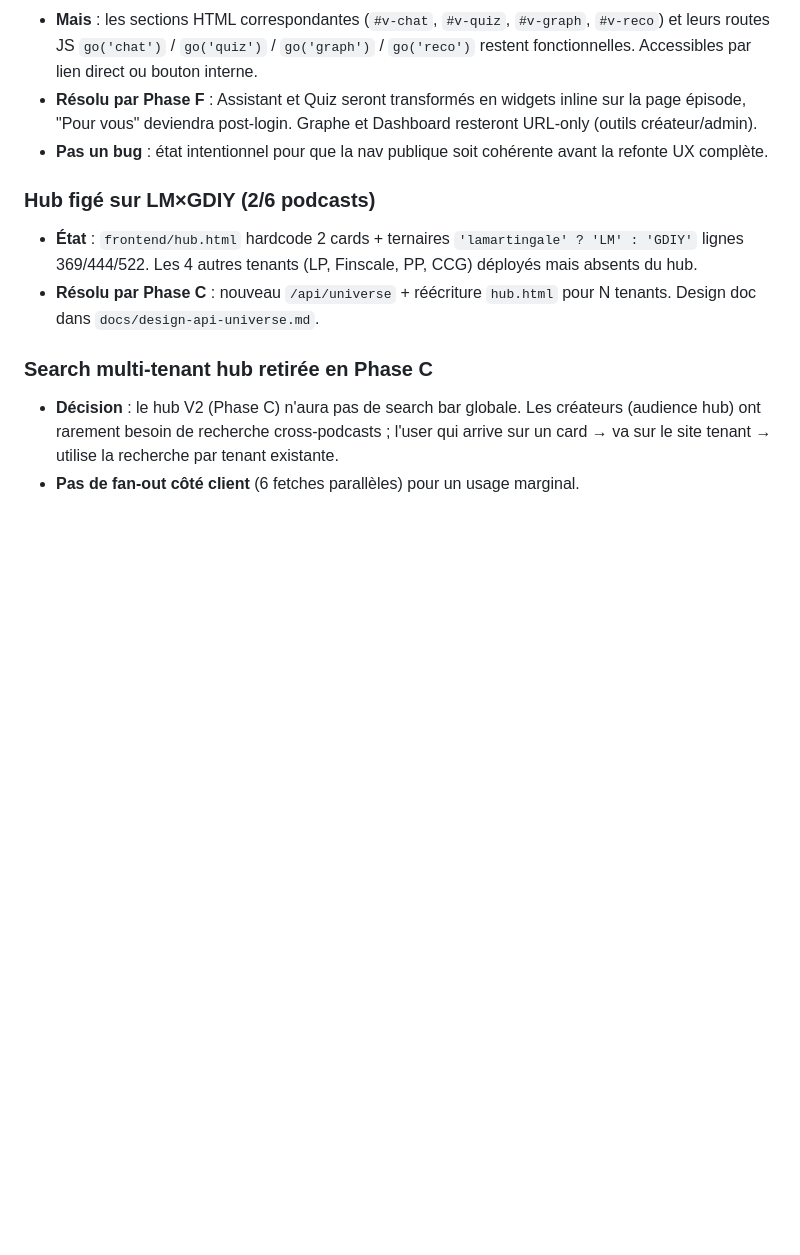
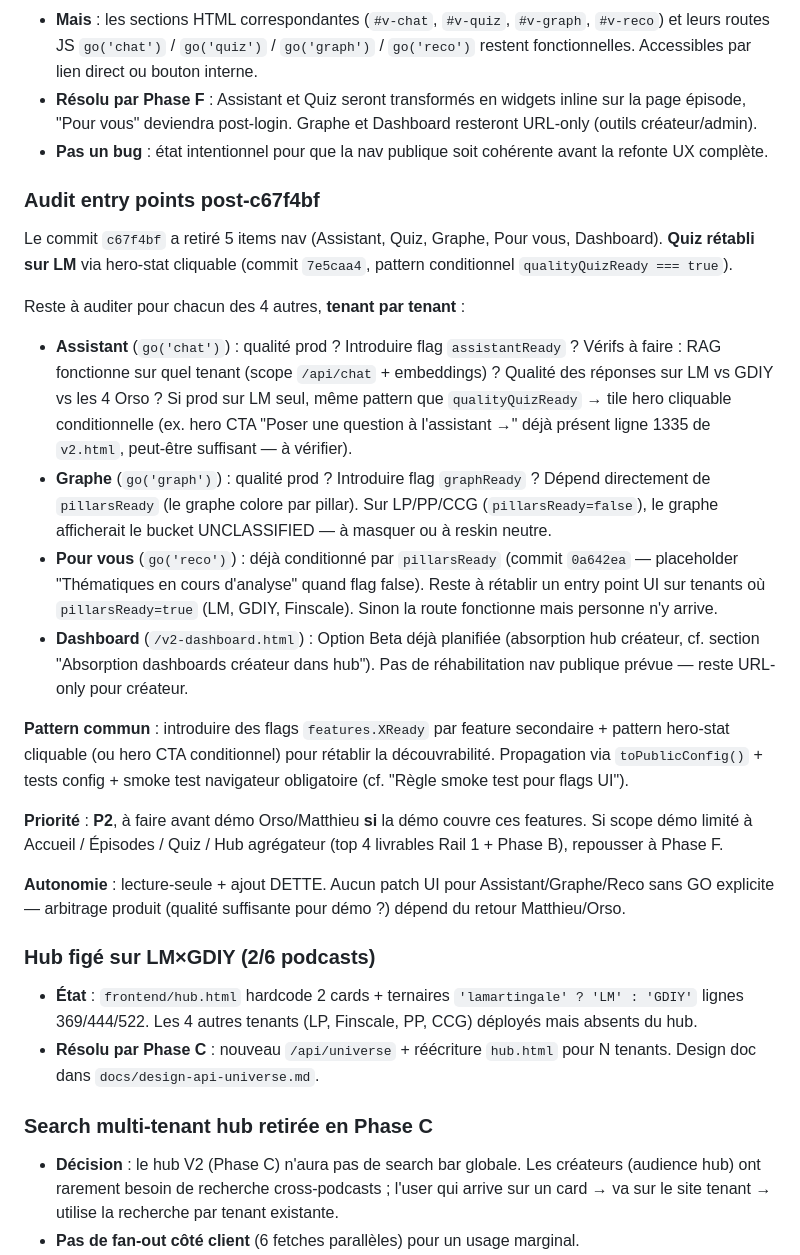
Before and after one commit to jeremyH974/lamartingale, a Markdown page: docs/DETTE.md, the part around the change. Drawn GitHub-style; blank space fills up the shorter version.

Commit message:
docs(dette): audit plan for c67f4bf-removed entry points (Assistant, Graphe, Pour vous)

```diff
--- a/docs/DETTE.md
+++ b/docs/DETTE.md
@@ -34,6 +34,47 @@ Fix tracé dans `fix(v2): make hero quiz stat clickable on tenants with qualityQ
 - **Mais** : les sections HTML correspondantes (`#v-chat`, `#v-quiz`, `#v-graph`, `#v-reco`) et leurs routes JS `go('chat')` / `go('quiz')` / `go('graph')` / `go('reco')` restent fonctionnelles. Accessibles par lien direct ou bouton interne.
 - **Résolu par Phase F** : Assistant et Quiz seront transformés en widgets inline sur la page épisode, "Pour vous" deviendra post-login. Graphe et Dashboard resteront URL-only (outils créateur/admin).
 - **Pas un bug** : état intentionnel pour que la nav publique soit cohérente avant la refonte UX complète.
+
+### Audit entry points post-c67f4bf
+
+Le commit `c67f4bf` a retiré 5 items nav (Assistant, Quiz, Graphe,
+Pour vous, Dashboard). **Quiz rétabli sur LM** via hero-stat cliquable
+(commit `7e5caa4`, pattern conditionnel `qualityQuizReady === true`).
+
+Reste à auditer pour chacun des 4 autres, **tenant par tenant** :
+
+- **Assistant** (`go('chat')`) : qualité prod ? Introduire flag `assistantReady` ?
+  Vérifs à faire : RAG fonctionne sur quel tenant (scope `/api/chat` + embeddings) ?
+  Qualité des réponses sur LM vs GDIY vs les 4 Orso ? Si prod sur LM seul,
+  même pattern que `qualityQuizReady` → tile hero cliquable conditionnelle
+  (ex. hero CTA "Poser une question à l'assistant →" déjà présent ligne 1335
+  de `v2.html`, peut-être suffisant — à vérifier).
+- **Graphe** (`go('graph')`) : qualité prod ? Introduire flag `graphReady` ?
+  Dépend directement de `pillarsReady` (le graphe colore par pillar). Sur
+  LP/PP/CCG (`pillarsReady=false`), le graphe afficherait le bucket
+  UNCLASSIFIED — à masquer ou à reskin neutre.
+- **Pour vous** (`go('reco')`) : déjà conditionné par `pillarsReady` (commit
+  `0a642ea` — placeholder "Thématiques en cours d'analyse" quand flag false).
+  Reste à rétablir un entry point UI sur tenants où `pillarsReady=true`
+  (LM, GDIY, Finscale). Sinon la route fonctionne mais personne n'y arrive.
+- **Dashboard** (`/v2-dashboard.html`) : Option Beta déjà planifiée
+  (absorption hub créateur, cf. section "Absorption dashboards créateur
+  dans hub"). Pas de réhabilitation nav publique prévue — reste URL-only
+  pour créateur.
+
+**Pattern commun** : introduire des flags `features.XReady` par feature
+secondaire + pattern hero-stat cliquable (ou hero CTA conditionnel) pour
+rétablir la découvrabilité. Propagation via `toPublicConfig()` +
+tests config + smoke test navigateur obligatoire (cf. "Règle smoke test
+pour flags UI").
+
+**Priorité** : **P2**, à faire avant démo Orso/Matthieu **si** la démo
+couvre ces features. Si scope démo limité à Accueil / Épisodes / Quiz /
+Hub agrégateur (top 4 livrables Rail 1 + Phase B), repousser à Phase F.
+
+**Autonomie** : lecture-seule + ajout DETTE. Aucun patch UI pour
+Assistant/Graphe/Reco sans GO explicite — arbitrage produit (qualité
+suffisante pour démo ?) dépend du retour Matthieu/Orso.
 
 ### Hub figé sur LM×GDIY (2/6 podcasts)
 - **État** : `frontend/hub.html` hardcode 2 cards + ternaires `'lamartingale' ? 'LM' : 'GDIY'` lignes 369/444/522. Les 4 autres tenants (LP, Finscale, PP, CCG) déployés mais absents du hub.
```
